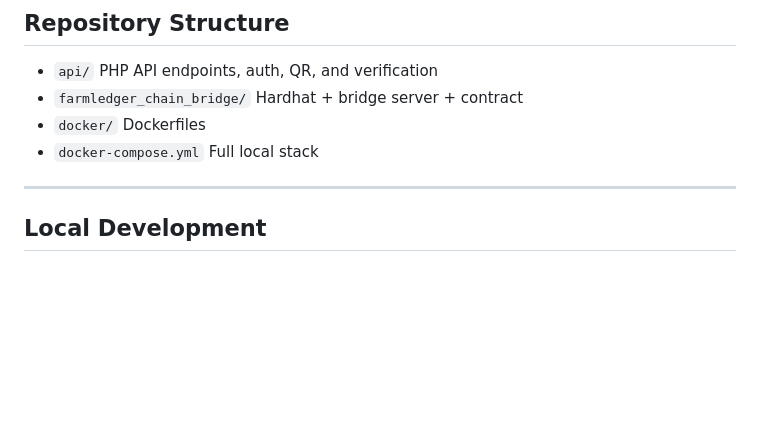
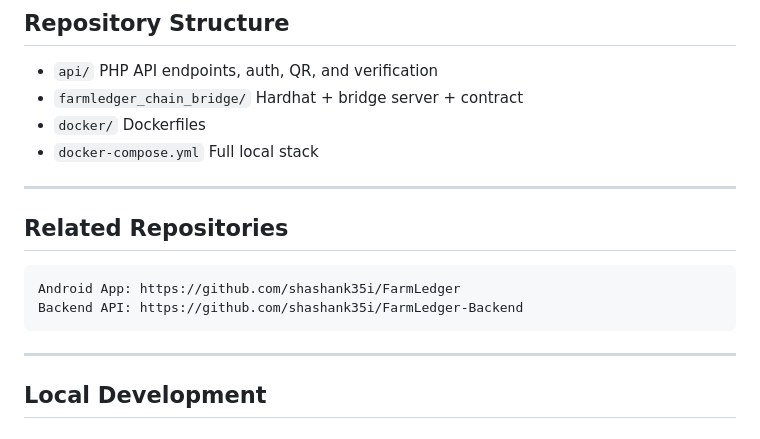
Before and after one commit to shashank35i/FarmLedger-Backend, a Markdown page: README.md, the part around the change. Rendered like a GitHub page; blank space fills up the shorter version.

Commit message:
Add related repositories

````diff
--- a/README.md
+++ b/README.md
@@ -87,6 +87,15 @@ flowchart LR
 - `farmledger_chain_bridge/` Hardhat + bridge server + contract
 - `docker/` Dockerfiles
 - `docker-compose.yml` Full local stack
+
+---
+
+## Related Repositories
+
+```text
+Android App: https://github.com/shashank35i/FarmLedger
+Backend API: https://github.com/shashank35i/FarmLedger-Backend
+```
 
 ---
 
````
